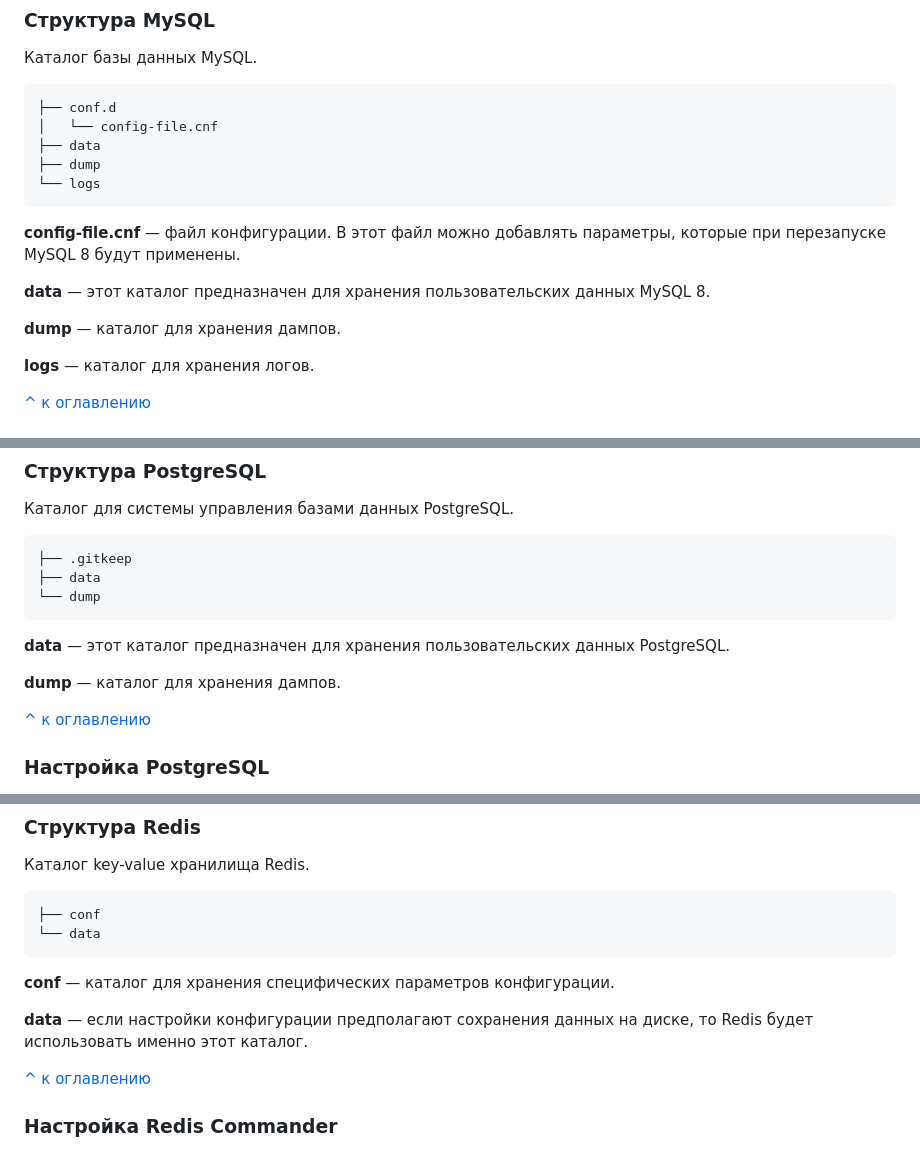
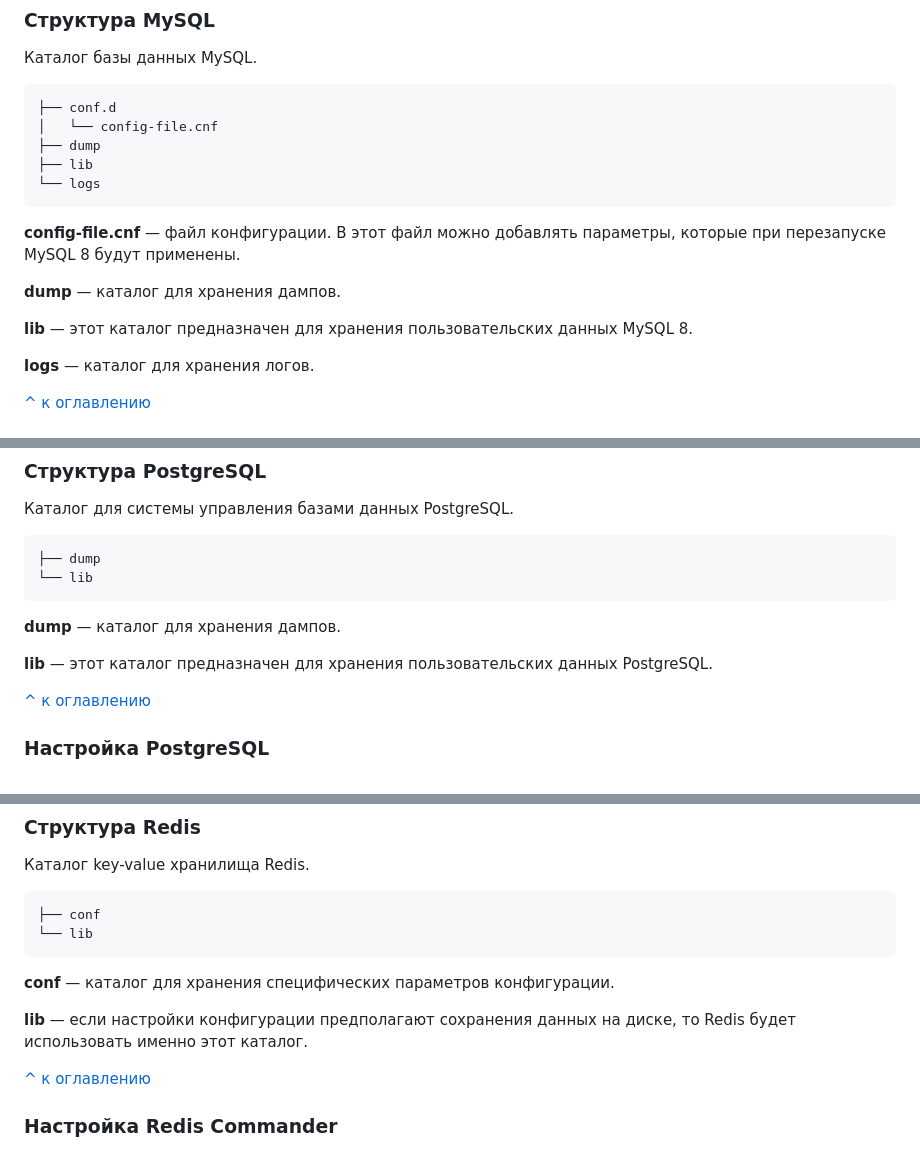
Before and after one commit to isengine/server, a Markdown page: README.md, 3 parts joined by grey strips. GitHub-like rendering.

````diff
--- a/README.md
+++ b/README.md
@@ -1171,16 +1171,16 @@ phpMyAdmin запускается в отдельном контейнере с
 ```
 ├── conf.d
 │   └── config-file.cnf
-├── data
 ├── dump
+├── lib
 └── logs
 ```
 
 **config-file.cnf** — файл конфигурации. В этот файл можно добавлять параметры, которые при перезапуске MySQL 8 будут применены.
 
-**data** — этот каталог предназначен для хранения пользовательских данных MySQL 8.
-
 **dump** — каталог для хранения дампов.
+
+**lib** — этот каталог предназначен для хранения пользовательских данных MySQL 8.
 
 **logs** — каталог для хранения логов.
 
@@ -1345,14 +1345,13 @@ MYSQL_PORT
 Каталог для системы управления базами данных PostgreSQL.
 
 ```
-├── .gitkeep
-├── data
-└── dump
-```
-
-**data** — этот каталог предназначен для хранения пользовательских данных PostgreSQL.
+├── dump
+└── lib
+```
 
 **dump** — каталог для хранения дампов.
+
+**lib** — этот каталог предназначен для хранения пользовательских данных PostgreSQL.
 
 [^ к оглавлению](#оглавление)
 
@@ -1450,12 +1449,12 @@ PG_PORT
 
 ```
 ├── conf
-└── data
+└── lib
 ```
 
 **conf** — каталог для хранения специфических параметров конфигурации.
 
-**data** — если настройки конфигурации предполагают сохранения данных на диске, то Redis будет использовать именно этот каталог.
+**lib** — если настройки конфигурации предполагают сохранения данных на диске, то Redis будет использовать именно этот каталог.
 
 [^ к оглавлению](#оглавление)
 
````
Also changed, not shown: other parts of README.md (+1 -1 lines).
